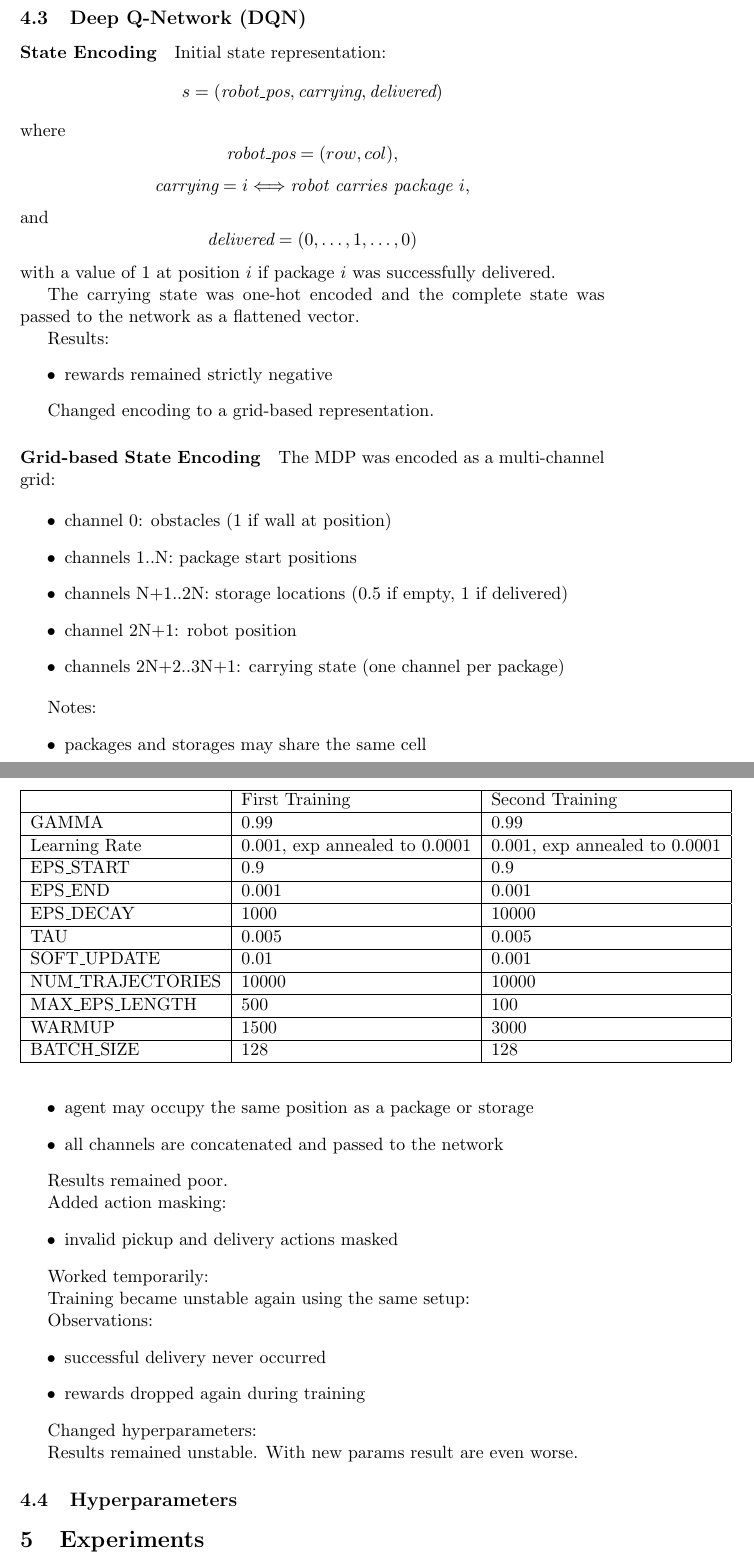
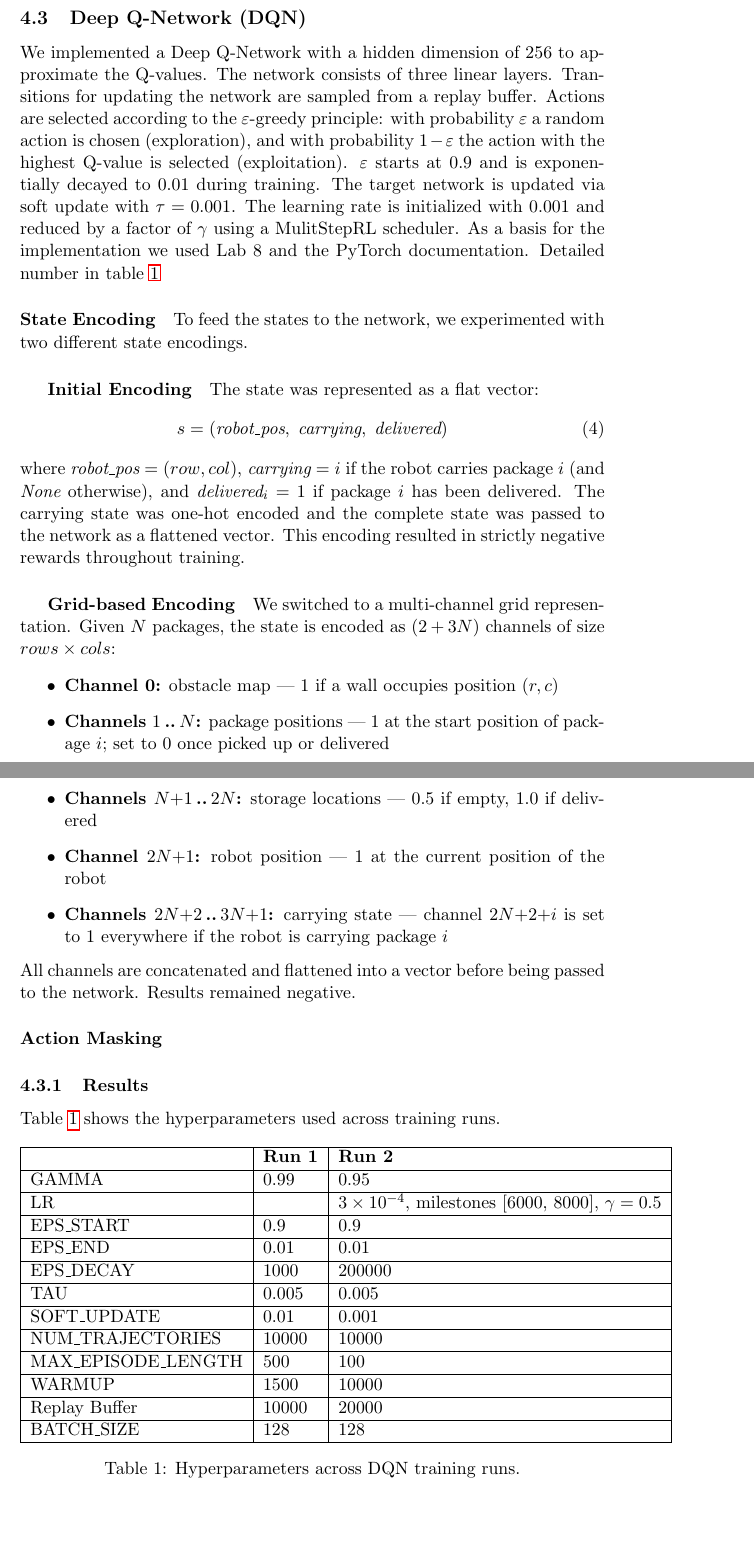
Before and after one commit to isabusta/rl-project-warhouse-nav, a LaTeX document (report/project_report.tex): two parts of pages 4 and 5 of 15 before the commit and two parts of pages 4 and 5 of 14 after it, joined at a grey line, cut so that both start at the same text. Compiled offline with pdfLaTeX.

Commit message:
update report

```diff
--- a/report/project_report.tex
+++ b/report/project_report.tex
@@ -196,59 +196,73 @@ The optimal policy selects the action that maximises the expected return in ever
 %
 
 \subsection{Deep Q-Network (DQN)}
-% Write the DQN loss function. Mention replay buffer and target network.
+
+We implemented a Deep Q-Network with a hidden dimension of 256 to approximate the Q-values.
+The network consists of three linear layers.
+Transitions for updating the network are sampled from a replay buffer.
+Actions are selected according to the $\varepsilon$-greedy principle: with probability
+$\varepsilon$ a random action is chosen (exploration), and with probability $1-\varepsilon$
+the action with the highest Q-value is selected (exploitation). $\varepsilon$ starts at $0.9$
+and is exponentially decayed to $0.01$ during training. The target network is updated via
+soft update with $\tau = 0.001$.
+The learning rate is initialized with $0.001$ and reduced by a factor of $\gamma$ using a MulitStepRL scheduler. As a basis for the implementation we used Lab 8 and the
+PyTorch documentation.
+Detailed number in table \ref{tab:dqn-params}
+
 \paragraph{State Encoding}
+To feed the states to the network, we experimented with two different state encodings.
 
-Initial state representation:
-\[
-s = (\textit{robot\_pos}, \textit{carrying}, \textit{delivered})
-\]
-where
-\[
-\textit{robot\_pos} = (row, col),
-\]
-\[
-\textit{carrying} = i \Longleftrightarrow \textit{robot carries package } i,
-\]
-and
-\[
-\textit{delivered} = (0,\dots,1,\dots,0)
-\]
-with a value of 1 at position \(i\) if package \(i\) was successfully delivered.
+\subparagraph{Initial Encoding}
+The state was represented as a flat vector:
+\begin{equation}
+    s = (\textit{robot\_pos},\; \textit{carrying},\; \textit{delivered})
+\end{equation}
+where $\textit{robot\_pos} = (row, col)$, $\textit{carrying} = i$ if the robot carries
+package $i$ (and $\textit{None}$ otherwise), and $\textit{delivered}_i = 1$ if package $i$
+has been delivered. The carrying state was one-hot encoded and the complete state was passed
+to the network as a flattened vector. This encoding resulted in strictly negative rewards
+throughout training.
 
-The carrying state was one-hot encoded and the complete state was passed to the network as a flattened vector.
+\subparagraph{Grid-based Encoding}
+We switched to a multi-channel grid representation. Given $N$ packages, the state is encoded
+as $(2 + 3N)$ channels of size $rows \times cols$:
+\begin{itemize}
+    \item \textbf{Channel 0:} obstacle map — $1$ if a wall occupies position $(r, c)$
+    \item \textbf{Channels $1$\,..\,$N$:} package positions — $1$ at the start position of
+          package $i$; set to $0$ once picked up or delivered
+    \item \textbf{Channels $N{+}1$\,..\,$2N$:} storage locations — $0.5$ if empty, $1.0$
+          if delivered
+    \item \textbf{Channel $2N{+}1$:} robot position — $1$ at the current position of the robot
+    \item \textbf{Channels $2N{+}2$\,..\,$3N{+}1$:} carrying state — channel $2N{+}2{+}i$
+          is set to $1$ everywhere if the robot is carrying package $i$
+\end{itemize}
+All channels are concatenated and flattened into a vector before being passed to the network.
+Results remained negative.
 
-Results:
-\begin{itemize}
-    \item rewards remained strictly negative
-\end{itemize}
+\paragraph{Action Masking}
+% TODO: describe action masking
 
-Changed encoding to a grid-based representation.
+\subsubsection{Results}
 
-\paragraph{Grid-based State Encoding}
+Table~\ref{tab:dqn-params} shows the hyperparameters used across training runs.
 
-The MDP was encoded as a multi-channel grid:
-
-\begin{itemize}
-    \item channel 0: obstacles (1 if wall at position)
-    \item channels 1..N: package start positions
-    \item channels N+1..2N: storage locations (0.5 if empty, 1 if delivered)
-    \item channel 2N+1: robot position
-    \item channels 2N+2..3N+1: carrying state (one channel per package)
-\end{itemize}
-
-Notes:
-\begin{itemize}
-    \item packages and storages may share the same cell
-    \item agent may occupy the same position as a package or storage
-    \item all channels are concatenated and passed to the network
-\end{itemize}
-
-Results remained poor.
-
-Added action masking:
-\begin{itemize}
-    \item invalid pickup and delivery actions masked
-\end{itemize}
-
-Worked temporarily:
+\begin{table}[h!]
+\centering
+\begin{tabular}{|l|l|l|}
+\hline
+                      & \textbf{Run 1}                  & \textbf{Run 2}                  \\ \hline
+GAMMA                 & 0.99                            & 0.95                            \\ \hline
+LR         &  & $3\times10^{-4}$, milestones [6000, 8000], $\gamma=0.5$ \\ \hline
+EPS\_START            & 0.9                             & 0.9                             \\ \hline
+EPS\_END              & 0.01                           & 0.01                           \\ \hline
+EPS\_DECAY            & 1000                            & 200000                           \\ \hline
+TAU                   & 0.005                           & 0.005                           \\ \hline
+SOFT\_UPDATE          & 0.01                            & 0.001                           \\ \hline
+NUM\_TRAJECTORIES     & 10000                           & 10000                           \\ \hline
+MAX\_EPISODE\_LENGTH  & 500                             & 100                             \\ \hline
+WARMUP                & 1500                            & 10000                            \\
+\hline
+Replay Buffer           & 10000                             & 20000                             \\ \hline
+BATCH\_SIZE           & 128                             & 128                             \\ \hline
+\end{tabular}
+\caption{Hyperparameters across DQN training runs.}
@@ -271,4 +280,3 @@ Worked temporarily:
-Training became unstable again using the same setup:
 
 \begin{figure}[h!]
   \vskip 0.2in
@@ -288,34 +289,3 @@ Training became unstable again using the same setup:
-Observations:
-\begin{itemize}
-    \item successful delivery never occurred
-    \item rewards dropped again during training
-\end{itemize}
-
-Changed hyperparameters:
-
-\begin{table}[]
-\begin{tabular}{|l|l|l|}
-\hline
-                  & First Training                          & Second Training                         \\ \hline
-GAMMA             & 0.99                                    & 0.99                                    \\ \hline
-Learning Rate     & 0.001, exp annealed to 0.0001 & 0.001, exp annealed to 0.0001 \\ \hline
-EPS\_START        & 0.9                                     & 0.9                                     \\ \hline
-EPS\_END          & 0.001                                   & 0.001                                   \\ \hline
-EPS\_DECAY        & 1000                                    & 10000                                   \\ \hline
-TAU               & 0.005                                   & 0.005                                   \\ \hline
-SOFT\_UPDATE      & 0.01                                    & 0.001                                   \\ \hline
-NUM\_TRAJECTORIES & 10000                                   & 10000                                   \\ \hline
-MAX\_EPS\_LENGTH  & 500                                     & 100                                     \\ \hline
-WARMUP            & 1500                                    & 3000                                    \\ \hline
-BATCH\_SIZE       & 128                                     & 128                                     \\ \hline
-\end{tabular}
-\end{table}
-
-Results remained unstable. With new params result are even worse.
-
-\subsection{Hyperparameters}
-% Table: learning rate, discount factor, exploration schedule, episodes, and DQN-specific params.
-
 
 \section{Experiments}
 
```
Also changed, not shown: report/project_report.tex (28 more changed lines).
